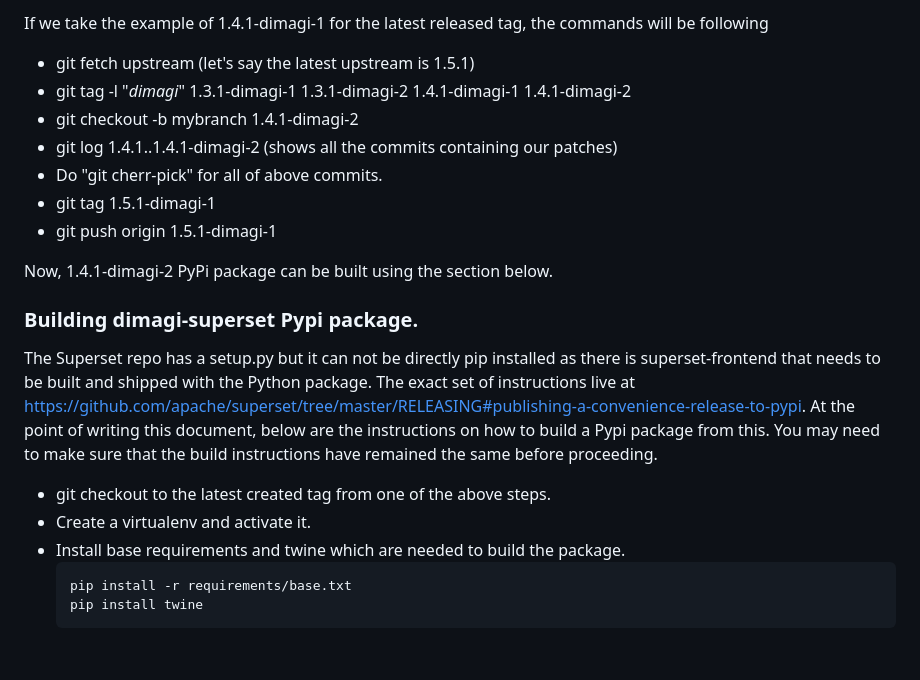
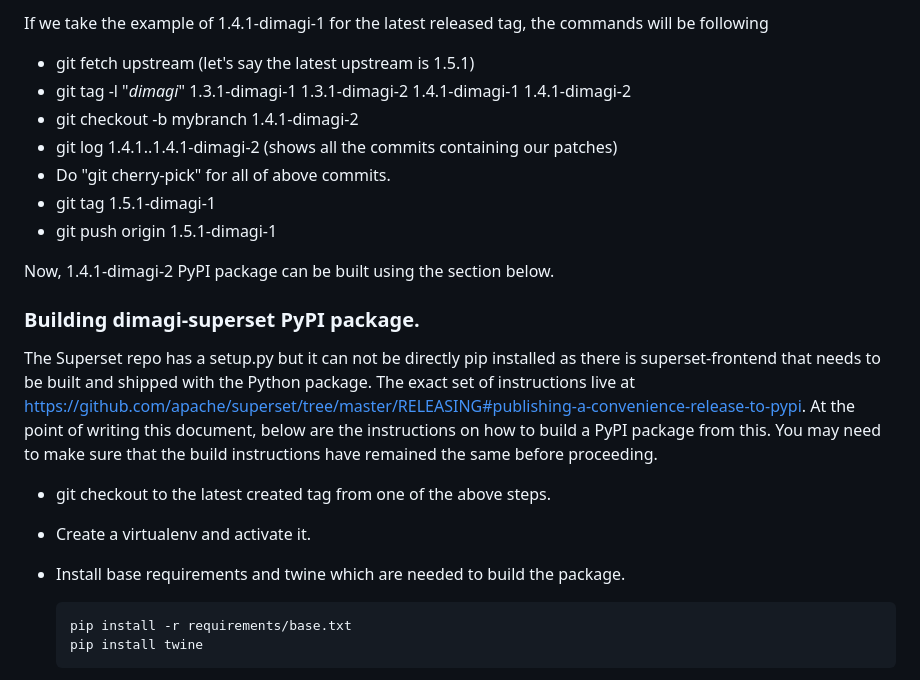
Before and after one commit to dimagi/commcare-analytics, a Markdown page: apache-superset.md, the part around one of its changes. GitHub-like rendering; blank space fills up the shorter version.

````diff
--- a/apache-superset.md
+++ b/apache-superset.md
@@ -61,5 +106,7 @@ Now, 1.4.1-dimagi-2 PyPi package can be built using the section below.
 
-If we take the example of 1.4.1-dimagi-1 for the latest released tag, the commands will be following
+If we take the example of 1.4.1-dimagi-1 for the latest released tag,
+the commands will be following
+
 - git fetch upstream (let's say the latest upstream is 1.5.1)
 - git tag -l "*dimagi*"
   1.3.1-dimagi-1
@@ -67,20 +114,28 @@ If we take the example of 1.4.1-dimagi-1 for the latest released tag, the comman
   1.4.1-dimagi-1
   1.4.1-dimagi-2
 - git checkout -b mybranch 1.4.1-dimagi-2
-- git log 1.4.1..1.4.1-dimagi-2 (shows all the commits containing our patches)
-- Do "git cherr-pick" for all of above commits.
+- git log 1.4.1..1.4.1-dimagi-2 (shows all the commits containing our
+  patches)
+- Do "git cherry-pick" for all of above commits.
 - git tag 1.5.1-dimagi-1
 - git push origin 1.5.1-dimagi-1
 
-Now, 1.4.1-dimagi-2 PyPi package can be built using the section below.
+Now, 1.4.1-dimagi-2 PyPI package can be built using the section below.
 
-### Building dimagi-superset Pypi package.
+### Building dimagi-superset PyPI package.
 
-The Superset repo has a setup.py but it can not be directly pip installed as there is superset-frontend that needs to be built and shipped with the Python package. The exact set of instructions live at https://github.com/apache/superset/tree/master/RELEASING#publishing-a-convenience-release-to-pypi. At the point of writing this document, below are the instructions on how to build a Pypi package from this. You may need to make sure that the build instructions have remained the same before proceeding.
+The Superset repo has a setup.py but it can not be directly pip
+installed as there is superset-frontend that needs to be built and
+shipped with the Python package. The exact set of instructions live at
+https://github.com/apache/superset/tree/master/RELEASING#publishing-a-convenience-release-to-pypi.
+At the point of writing this document, below are the instructions on
+how to build a PyPI package from this. You may need to make sure that
+the build instructions have remained the same before proceeding.
 
 - git checkout to the latest created tag from one of the above steps.
 - Create a virtualenv and activate it.
-- Install base requirements and twine which are needed to build the package.
+- Install base requirements and twine which are needed to build the
+  package.
   ```
   pip install -r requirements/base.txt
   pip install twine
````
Also changed, not shown: other parts of apache-superset.md (+87 -38 lines).
